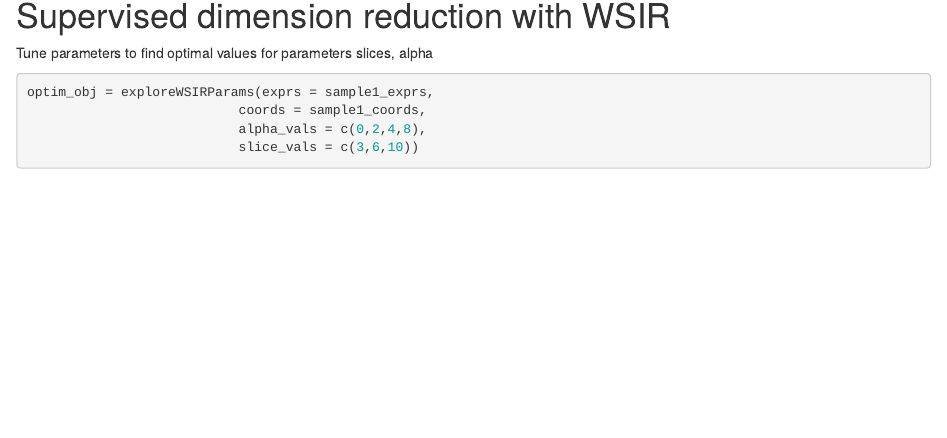
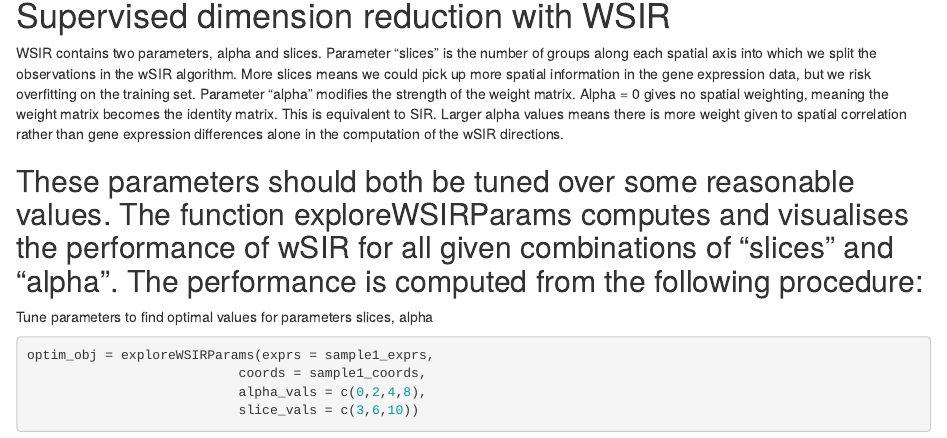
Before and after one commit to SydneyBioX/wSIR, an R Markdown document (vignettes/wSIR_vignette.Rmd): the page in a window 1100 px wide, from 2140 px down. Rendered offline with R 4.5, knitr and Pandoc, with nearby package versions; drawn as R Markdown's standard HTML page in place of the format the file asks for; some code elsewhere in the file could not run offline; common packages that the code uses without loading them are loaded.

Commit message:
some vignette updates

````diff
--- a/vignettes/wSIR_vignette.Rmd
+++ b/vignettes/wSIR_vignette.Rmd
@@ -100,6 +100,11 @@ data(MouseData)
 
 # Supervised dimension reduction with WSIR
 
+WSIR contains two parameters, alpha and slices. Parameter "slices" is the number of groups along each spatial axis into which we split the observations in the wSIR algorithm. More slices means we could pick up more spatial information in the gene expression data, but we risk overfitting on the training set. Parameter "alpha" modifies the strength of the weight matrix. Alpha = 0 gives no spatial weighting, meaning the weight matrix becomes the identity matrix. This is equivalent to SIR. Larger alpha values means there is more weight given to spatial correlation rather than gene expression differences alone in the computation of the wSIR directions.
+
+These parameters should both be tuned over some reasonable values. The function exploreWSIRParams computes and visualises the performance of wSIR for all given combinations of "slices" and "alpha". The performance is computed from the following procedure:
+-
+
 Tune parameters to find optimal values for parameters slices, alpha
 
 ```{r}
````
